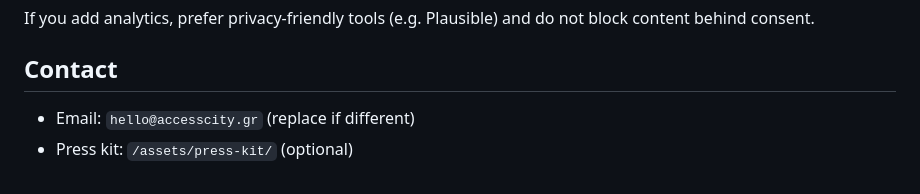
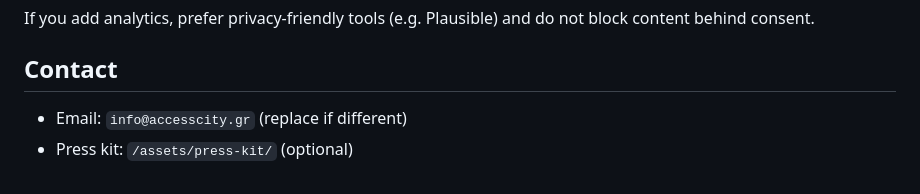
Before and after one commit to GiannisKout/accesscity-website, a Markdown page: README.md, the part around the change. GitHub-like rendering.

Commit message:
Update contact email in README.md

```diff
--- a/README.md
+++ b/README.md
@@ -113,5 +113,5 @@ If you add analytics, prefer privacy-friendly tools (e.g. Plausible) and do not
 
 ## Contact
 
-- Email: `hello@accesscity.gr` (replace if different)
+- Email: `info@accesscity.gr` (replace if different)
 - Press kit: `/assets/press-kit/` (optional)
```
